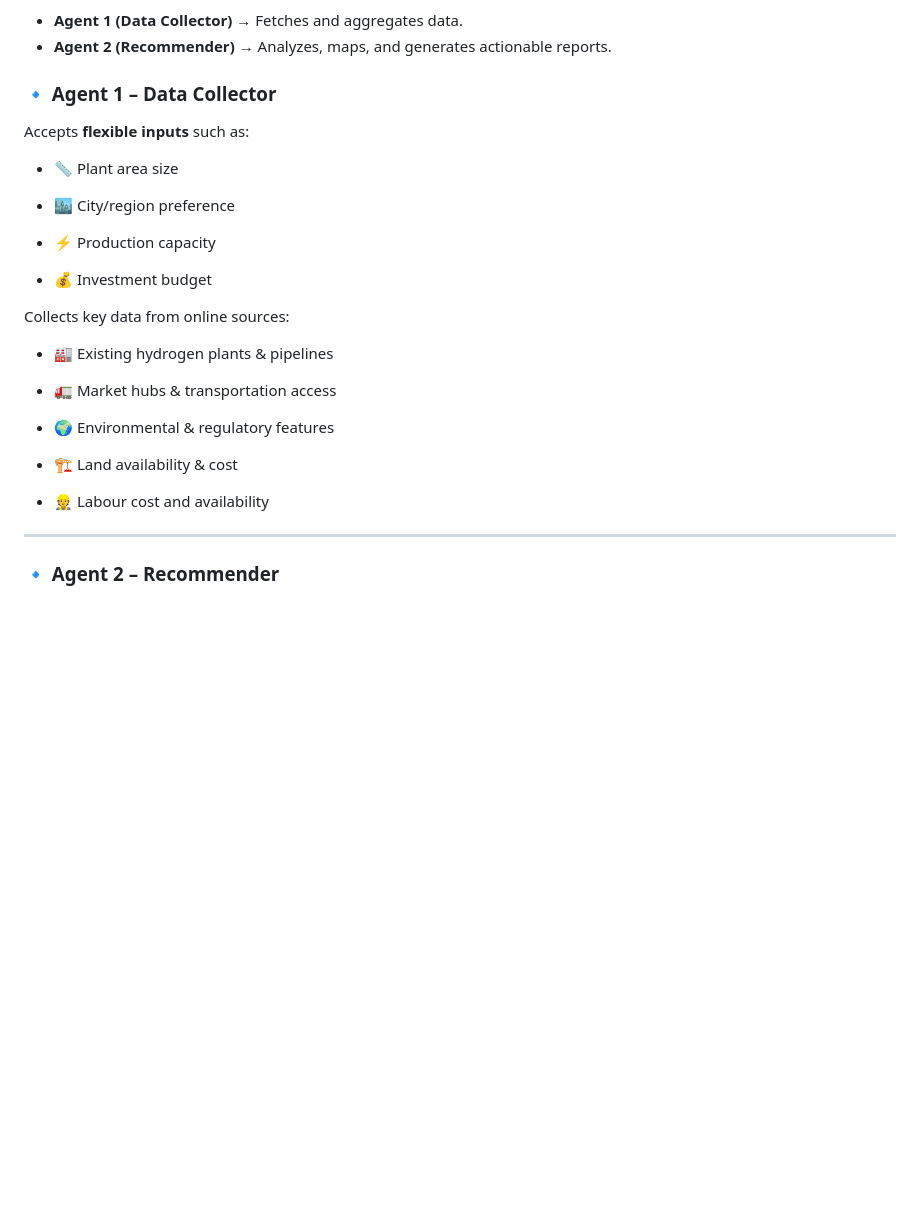
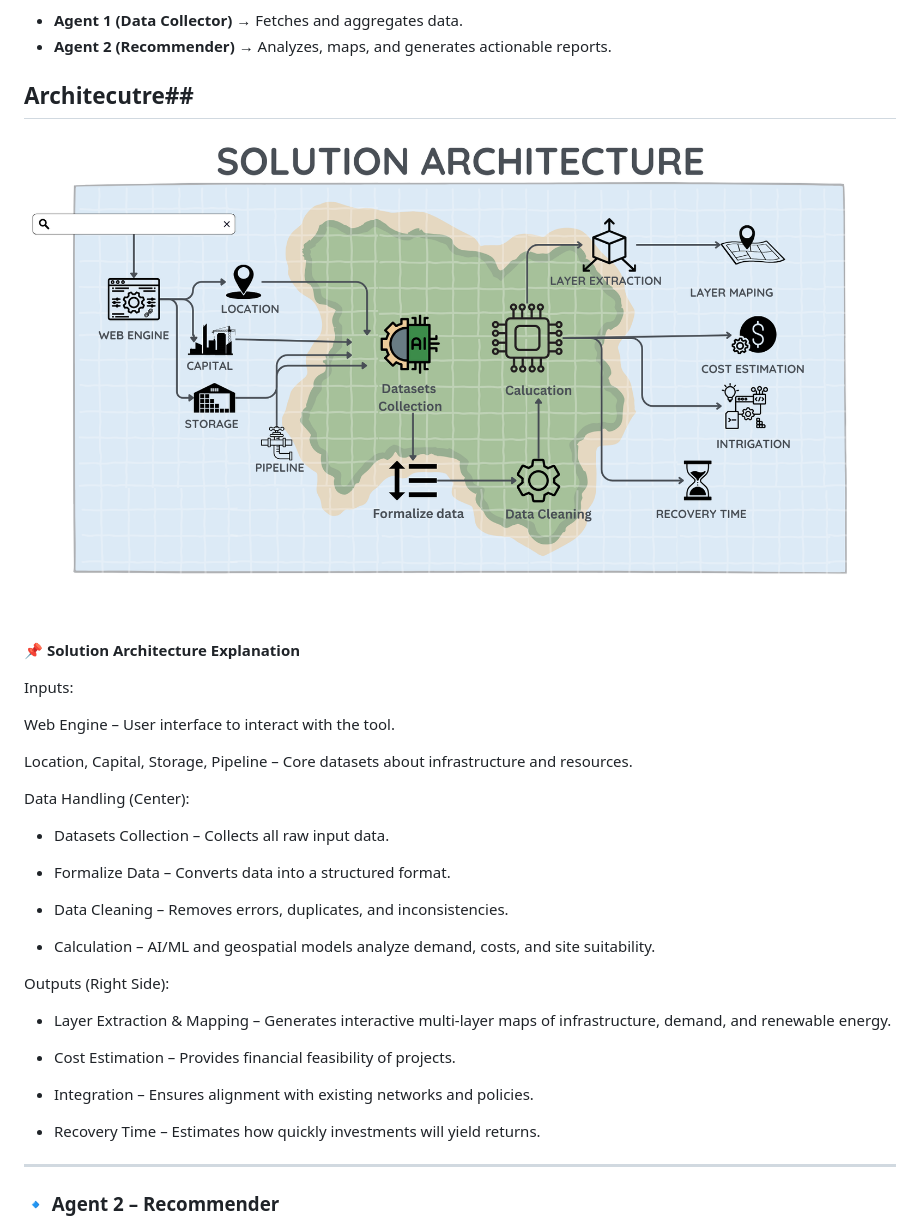
Before and after one commit to ronyshahab/TeamRajdip, a Markdown page: README.md, the part around the change. Rendered like a GitHub page; pictures changed too: assets/image_two.png (added); blank space fills up the shorter version.

Commit message:
radme file edited

```diff
--- a/README.md
+++ b/README.md
@@ -21,28 +21,37 @@ We propose an **AI-powered, two-agent system** to **map existing infrastructure*
 - **Agent 1 (Data Collector)** → Fetches and aggregates data.
 - **Agent 2 (Recommender)** → Analyzes, maps, and generates actionable reports.
 
-### 🔹 Agent 1 – Data Collector
+## Architecutre##
+![Alt text](./assets/image_two.png)
 
-Accepts **flexible inputs** such as:
-- 📏 Plant area size
+**📌 Solution Architecture Explanation**
 
-- 🏙️ City/region preference
+Inputs:
 
-- ⚡ Production capacity
+Web Engine – User interface to interact with the tool.
 
-- 💰 Investment budget
+Location, Capital, Storage, Pipeline – Core datasets about infrastructure and resources.
 
-Collects key data from online sources:
+Data Handling (Center):
 
-- 🏭 Existing hydrogen plants & pipelines
+- Datasets Collection – Collects all raw input data.
 
-- 🚛 Market hubs & transportation access
+-  Formalize Data – Converts data into a structured format.
 
-- 🌍 Environmental & regulatory features
+-  Data Cleaning – Removes errors, duplicates, and inconsistencies.
 
-- 🏗️ Land availability & cost
+-  Calculation – AI/ML and geospatial models analyze demand, costs, and site suitability.
 
-- 👷 Labour cost and availability
+Outputs (Right Side):
+
+-  Layer Extraction & Mapping – Generates interactive multi-layer maps of infrastructure, demand, and renewable energy.
+
+-  Cost Estimation – Provides financial feasibility of projects.
+
+-  Integration – Ensures alignment with existing networks and policies.
+
+-  Recovery Time – Estimates how quickly investments will yield returns.
+
 
 ---
 
```
